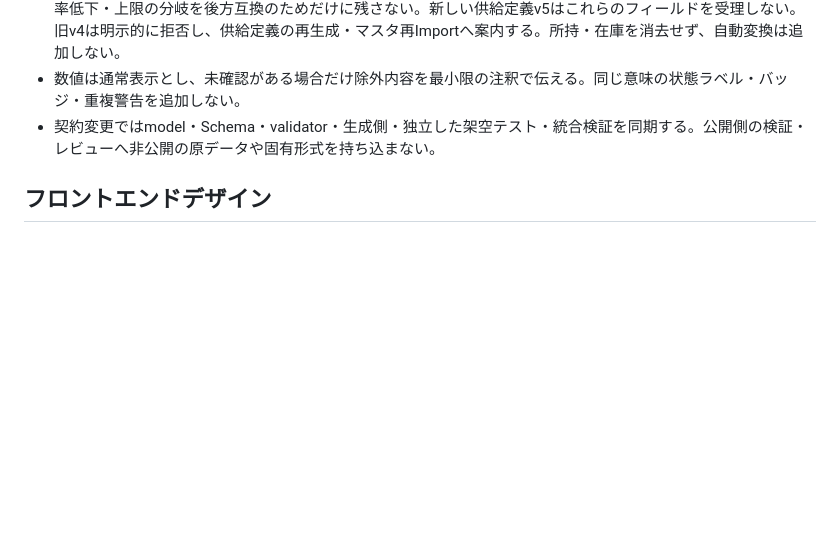
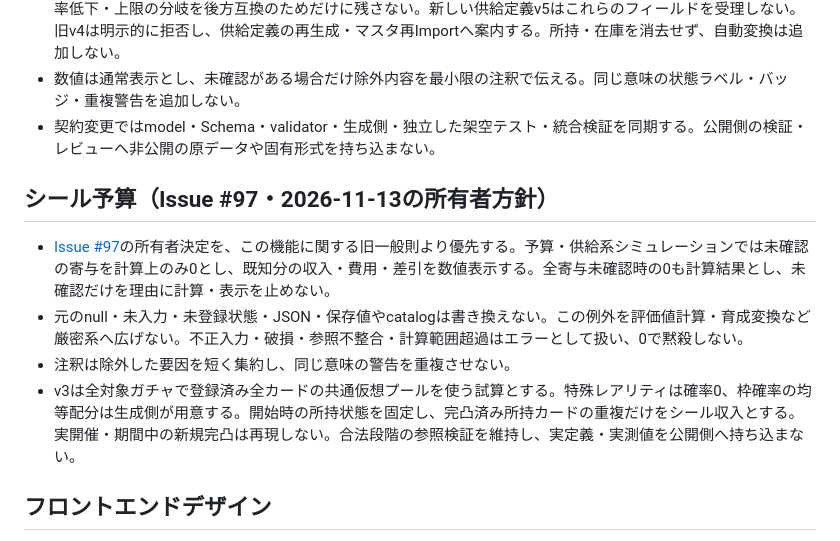
Before and after one commit to morimori36/atsudori-tools, a Markdown page: AGENTS.md, the part around the change. Rendered like a GitHub page; blank space fills up the shorter version.

```diff
--- a/AGENTS.md
+++ b/AGENTS.md
@@ -32,6 +32,13 @@
 - 数値は通常表示とし、未確認がある場合だけ除外内容を最小限の注釈で伝える。同じ意味の状態ラベル・バッジ・重複警告を追加しない。
 - 契約変更ではmodel・Schema・validator・生成側・独立した架空テスト・統合検証を同期する。公開側の検証・レビューへ非公開の原データや固有形式を持ち込まない。
 
+## シール予算（Issue #97・2026-11-13の所有者方針）
+
+- [Issue #97](https://github.com/morimori36/atsudori-tools/issues/97)の所有者決定を、この機能に関する旧一般則より優先する。予算・供給系シミュレーションでは未確認の寄与を計算上のみ0とし、既知分の収入・費用・差引を数値表示する。全寄与未確認時の0も計算結果とし、未確認だけを理由に計算・表示を止めない。
+- 元のnull・未入力・未登録状態・JSON・保存値やcatalogは書き換えない。この例外を評価値計算・育成変換など厳密系へ広げない。不正入力・破損・参照不整合・計算範囲超過はエラーとして扱い、0で黙殺しない。
+- 注釈は除外した要因を短く集約し、同じ意味の警告を重複させない。
+- v3は全対象ガチャで登録済み全カードの共通仮想プールを使う試算とする。特殊レアリティは確率0、枠確率の均等配分は生成側が用意する。開始時の所持状態を固定し、完凸済み所持カードの重複だけをシール収入とする。実開催・期間中の新規完凸は再現しない。合法段階の参照検証を維持し、実定義・実測値を公開側へ持ち込まない。
+
 ## フロントエンドデザイン
 
 UIの新規作成、レイアウト変更、視覚デザインの改善を行う場合は、実装前に以下を読み、デザイン指針として適用する。
```
Also changed, not shown: docs/seal-budget.md (+20 -14 lines).
